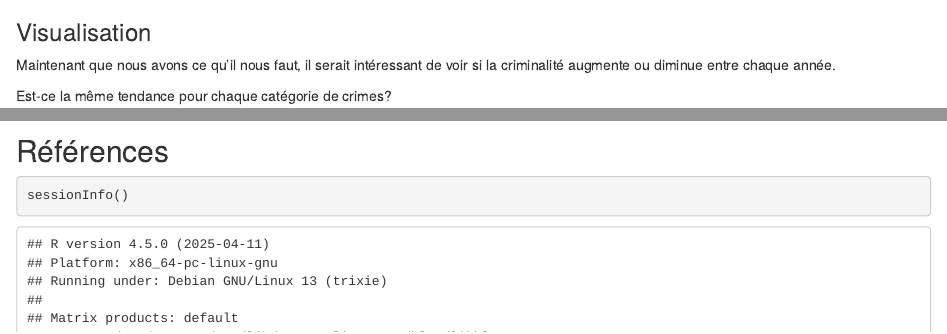
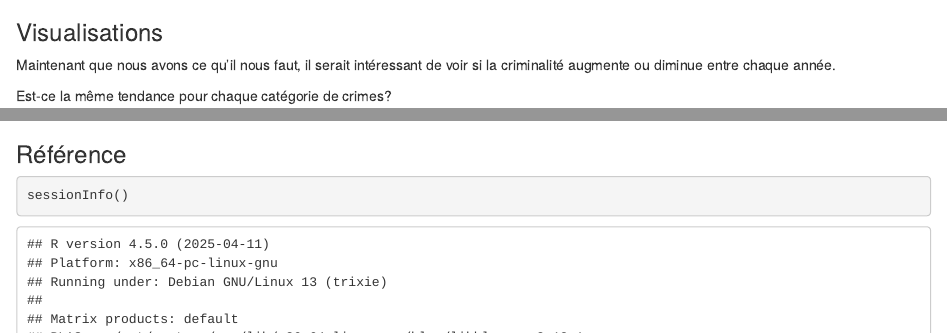
Before and after one commit to SamGuay/exemple-rpo, an R Markdown document (RMarkdown.Rmd): the page in a window 1100 px wide, from 3510 px down, and a second part further down, joined at a grey line. Rendered offline with R 4.5, knitr and Pandoc, with nearby package versions; some code elsewhere in the file could not run offline.

Commit message:
Ça fonctionne

````diff
--- a/RMarkdown.Rmd
+++ b/RMarkdown.Rmd
@@ -132,7 +132,7 @@ dat[vars] <- lapply(dat[vars], as.factor)
 summary(dat)
 ```
 
-### Visualisation
+### Visualisations
 
 Maintenant que nous avons ce qu'il nous faut, il serait intéressant de voir si la criminalité augmente ou diminue entre chaque année.
 
@@ -230,9 +230,7 @@ m <- addAwesomeMarkers(m,
 m
 ```
 
-
-
-## Références
+### Référence
 
 ```{r}
 sessionInfo()
````
